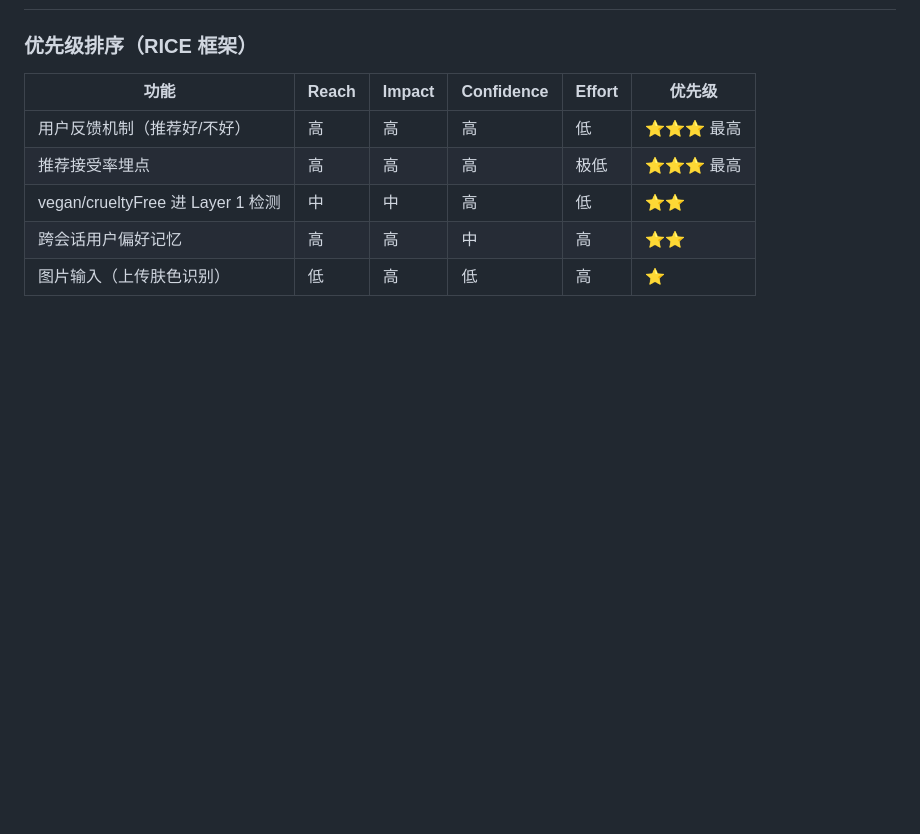
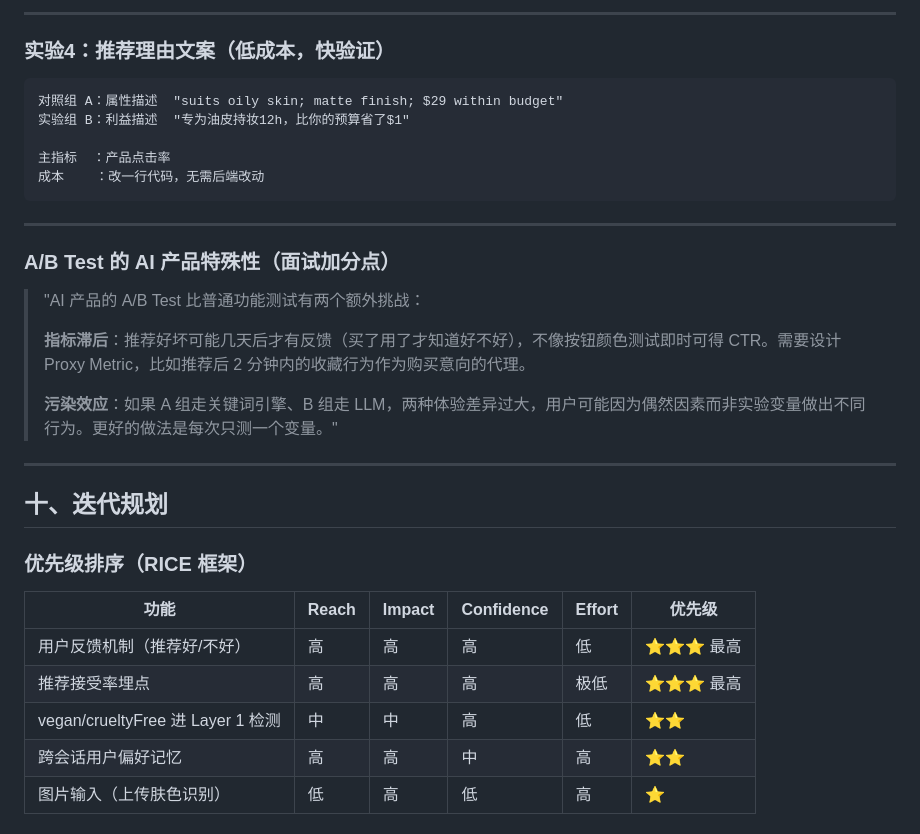
Before and after one commit to LHT1023/Shine-Beauty, a Markdown page: INTERVIEW_PREP.md, the part around one of its changes. Rendered like a GitHub page; blank space fills up the shorter version.

````diff
--- a/INTERVIEW_PREP.md
+++ b/INTERVIEW_PREP.md
@@ -597,3 +683,28 @@ P95：2634ms
+---
+
+### 实验4：推荐理由文案（低成本，快验证）
+
+```
+对照组 A：属性描述  "suits oily skin; matte finish; $29 within budget"
+实验组 B：利益描述  "专为油皮持妆12h，比你的预算省了$1"
+
+主指标  ：产品点击率
+成本    ：改一行代码，无需后端改动
+```
+
+---
+
+### A/B Test 的 AI 产品特殊性（面试加分点）
+
+> "AI 产品的 A/B Test 比普通功能测试有两个额外挑战：
+>
+> **指标滞后**：推荐好坏可能几天后才有反馈（买了用了才知道好不好），不像按钮颜色测试即时可得 CTR。需要设计 Proxy Metric，比如推荐后 2 分钟内的收藏行为作为购买意向的代理。
+>
+> **污染效应**：如果 A 组走关键词引擎、B 组走 LLM，两种体验差异过大，用户可能因为偶然因素而非实验变量做出不同行为。更好的做法是每次只测一个变量。"
+
+---
+
+## 十、迭代规划
 
 ### 优先级排序（RICE 框架）
 
````
Also changed, not shown: other parts of INTERVIEW_PREP.md (+87 -1 lines).
